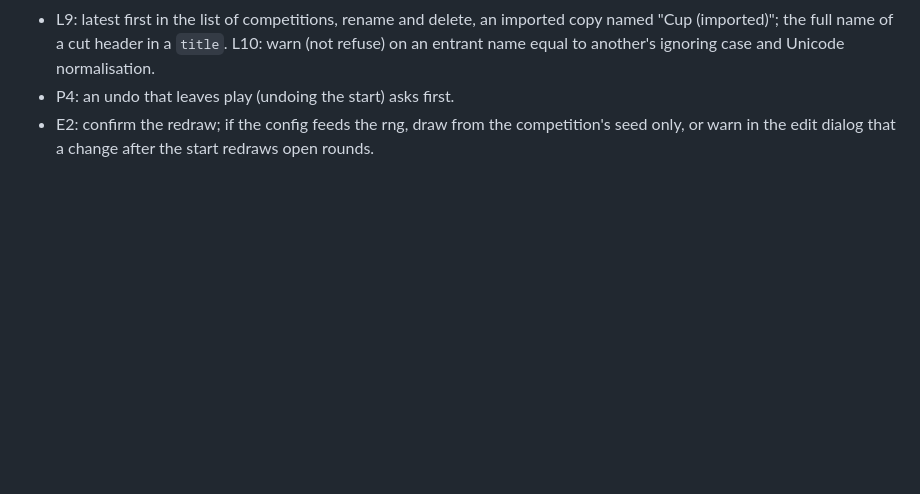
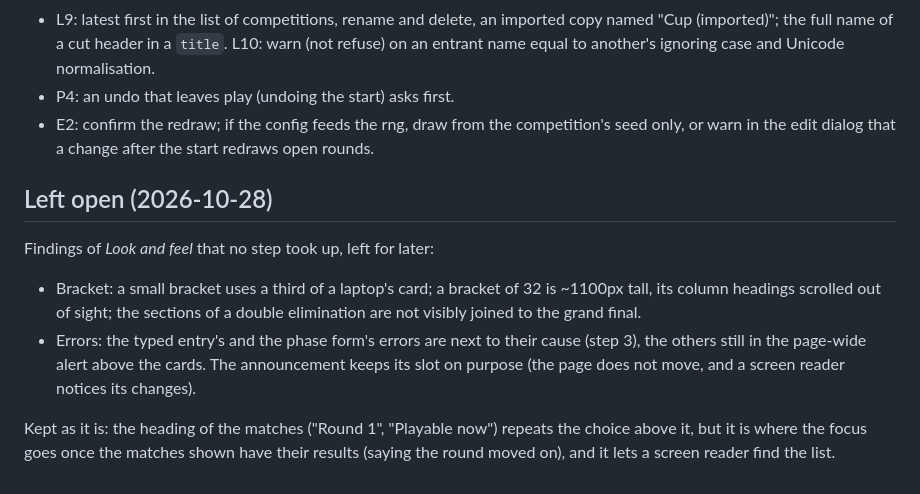
Before and after one commit to blacktemplar/matchwright, a Markdown page: GUI_REVIEW.md, the part around the change. Rendered like a GitHub page; blank space fills up the shorter version.

Commit message:
GUI review: what is left open, and the heading of the matches kept
Co-Authored-By: Claude Opus 5.5 <noreply@anthropic.com>

```diff
--- a/GUI_REVIEW.md
+++ b/GUI_REVIEW.md
@@ -391,3 +391,18 @@ The original plan of this step:
 - P4: an undo that leaves play (undoing the start) asks first.
 - E2: confirm the redraw; if the config feeds the rng, draw from the competition's seed only, or
   warn in the edit dialog that a change after the start redraws open rounds.
+
+## Left open (2026-10-28)
+
+Findings of *Look and feel* that no step took up, left for later:
+
+- Bracket: a small bracket uses a third of a laptop's card; a bracket of 32 is ~1100px tall, its
+  column headings scrolled out of sight; the sections of a double elimination are not visibly
+  joined to the grand final.
+- Errors: the typed entry's and the phase form's errors are next to their cause (step 3), the
+  others still in the page-wide alert above the cards. The announcement keeps its slot on purpose
+  (the page does not move, and a screen reader notices its changes).
+
+Kept as it is: the heading of the matches ("Round 1", "Playable now") repeats the choice above it,
+but it is where the focus goes once the matches shown have their results (saying the round moved
+on), and it lets a screen reader find the list.
```
